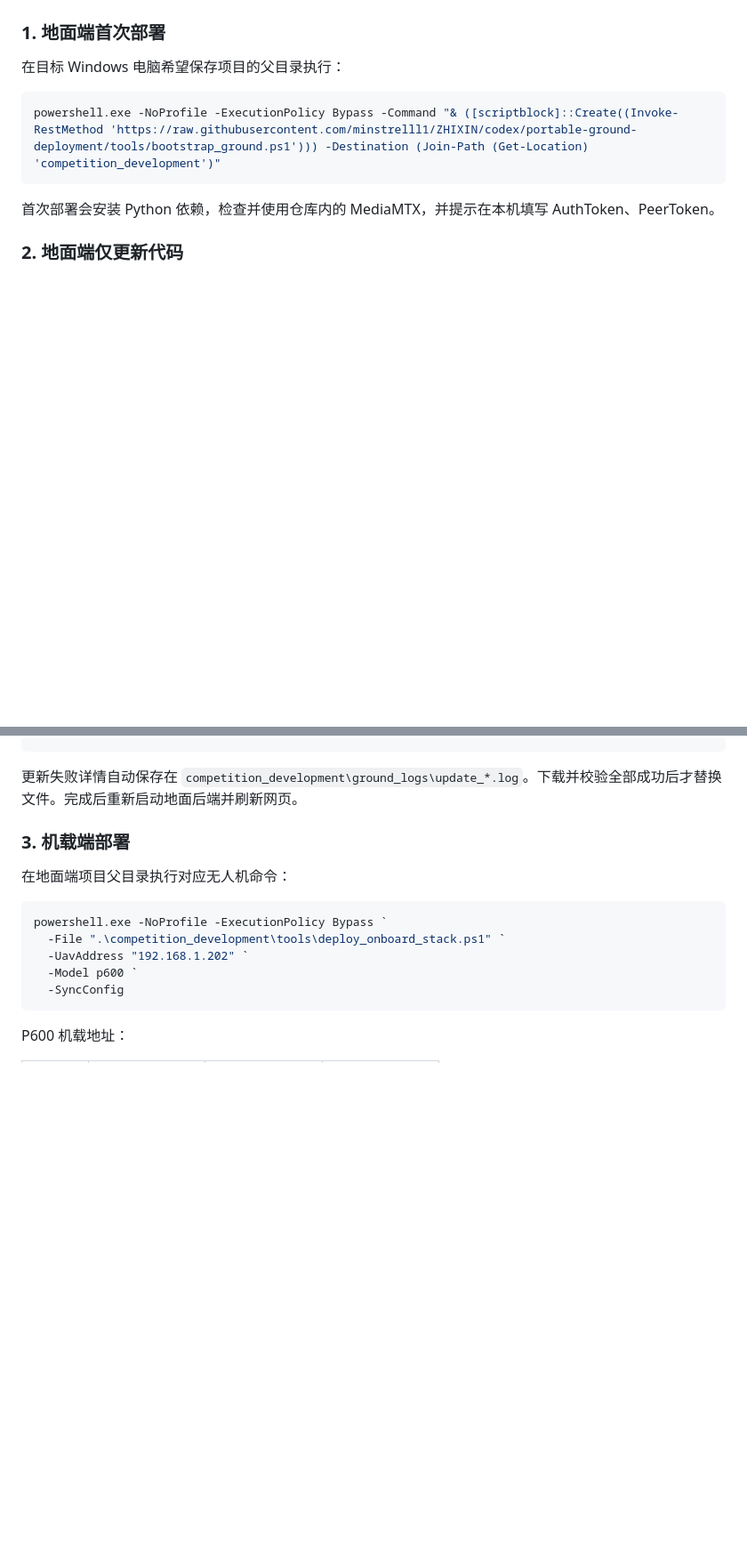
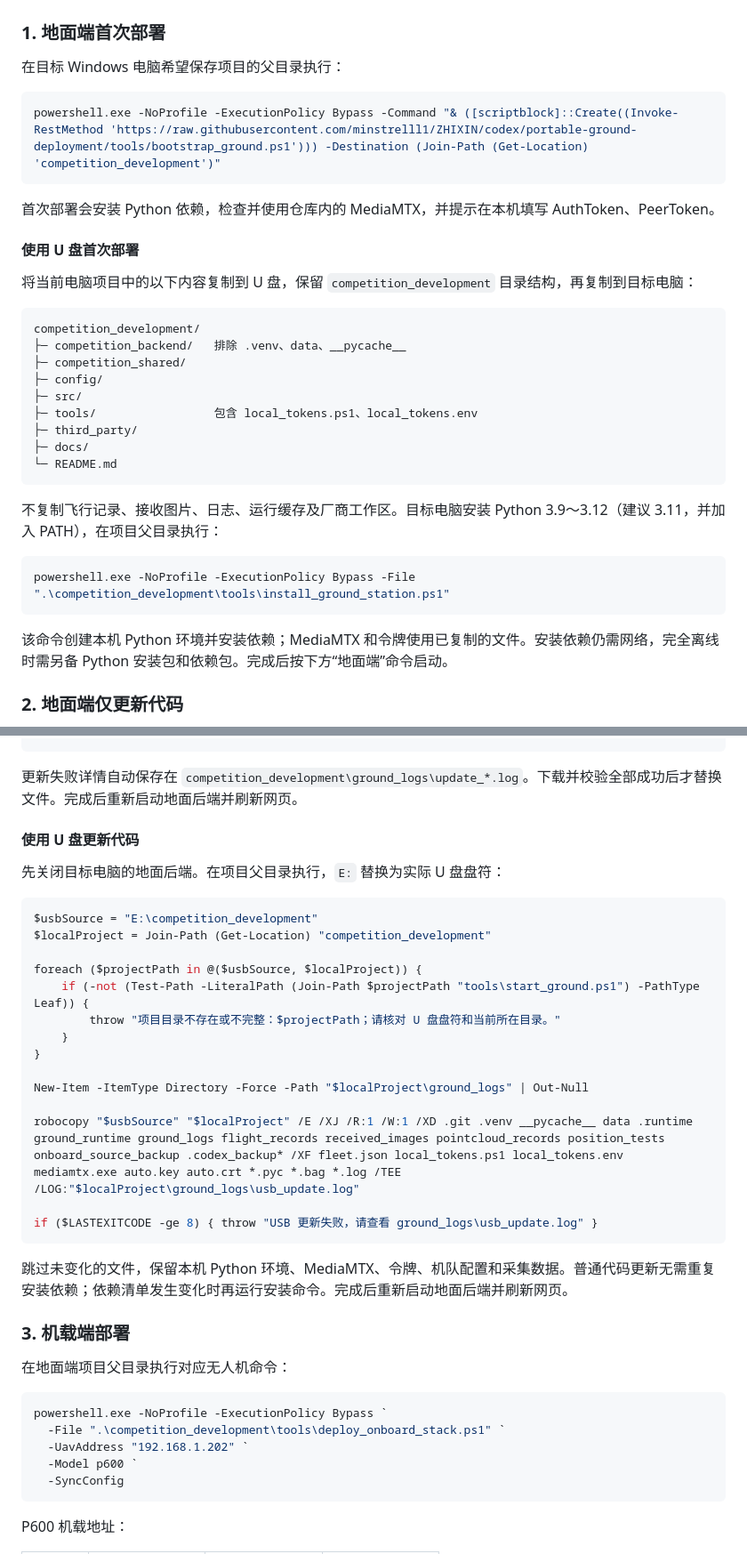
Before and after one commit to minstrelll1/ZHIXIN, a Markdown page: docs/latest_deployment_activation.md, 2 parts joined by grey strips. Shown at 89% size. GitHub-like rendering; blank space fills up the shorter version.

````diff
--- a/docs/latest_deployment_activation.md
+++ b/docs/latest_deployment_activation.md
@@ -11,6 +11,30 @@ powershell.exe -NoProfile -ExecutionPolicy Bypass -Command "& ([scriptblock]::Cr
 ```
 
 首次部署会安装 Python 依赖，检查并使用仓库内的 MediaMTX，并提示在本机填写 AuthToken、PeerToken。
+
+#### 使用 U 盘首次部署
+
+将当前电脑项目中的以下内容复制到 U 盘，保留 `competition_development` 目录结构，再复制到目标电脑：
+
+```text
+competition_development/
+├─ competition_backend/   排除 .venv、data、__pycache__
+├─ competition_shared/
+├─ config/
+├─ src/
+├─ tools/                 包含 local_tokens.ps1、local_tokens.env
+├─ third_party/
+├─ docs/
+└─ README.md
+```
+
+不复制飞行记录、接收图片、日志、运行缓存及厂商工作区。目标电脑安装 Python 3.9～3.12（建议 3.11，并加入 PATH），在项目父目录执行：
+
+```powershell
+powershell.exe -NoProfile -ExecutionPolicy Bypass -File ".\competition_development\tools\install_ground_station.ps1"
+```
+
+该命令创建本机 Python 环境并安装依赖；MediaMTX 和令牌使用已复制的文件。安装依赖仍需网络，完全离线时需另备 Python 安装包和依赖包。完成后按下方“地面端”命令启动。
 
 ### 2. 地面端仅更新代码
 
@@ -30,6 +54,29 @@ powershell.exe -NoProfile -ExecutionPolicy Bypass -Command "& ([scriptblock]::Cr
 ```
 
 更新失败详情自动保存在 `competition_development\ground_logs\update_*.log`。下载并校验全部成功后才替换文件。完成后重新启动地面后端并刷新网页。
+
+#### 使用 U 盘更新代码
+
+先关闭目标电脑的地面后端。在项目父目录执行，`E:` 替换为实际 U 盘盘符：
+
+```powershell
+$usbSource = "E:\competition_development"
+$localProject = Join-Path (Get-Location) "competition_development"
+
+foreach ($projectPath in @($usbSource, $localProject)) {
+    if (-not (Test-Path -LiteralPath (Join-Path $projectPath "tools\start_ground.ps1") -PathType Leaf)) {
+        throw "项目目录不存在或不完整：$projectPath；请核对 U 盘盘符和当前所在目录。"
+    }
+}
+
+New-Item -ItemType Directory -Force -Path "$localProject\ground_logs" | Out-Null
+
+robocopy "$usbSource" "$localProject" /E /XJ /R:1 /W:1 /XD .git .venv __pycache__ data .runtime ground_runtime ground_logs flight_records received_images pointcloud_records position_tests onboard_source_backup .codex_backup* /XF fleet.json local_tokens.ps1 local_tokens.env mediamtx.exe auto.key auto.crt *.pyc *.bag *.log /TEE /LOG:"$localProject\ground_logs\usb_update.log"
+
+if ($LASTEXITCODE -ge 8) { throw "USB 更新失败，请查看 ground_logs\usb_update.log" }
+```
+
+跳过未变化的文件，保留本机 Python 环境、MediaMTX、令牌、机队配置和采集数据。普通代码更新无需重复安装依赖；依赖清单发生变化时再运行安装命令。完成后重新启动地面后端并刷新网页。
 
 ### 3. 机载端部署
 
````
Also changed, not shown: README.md (+47 -0 lines).
